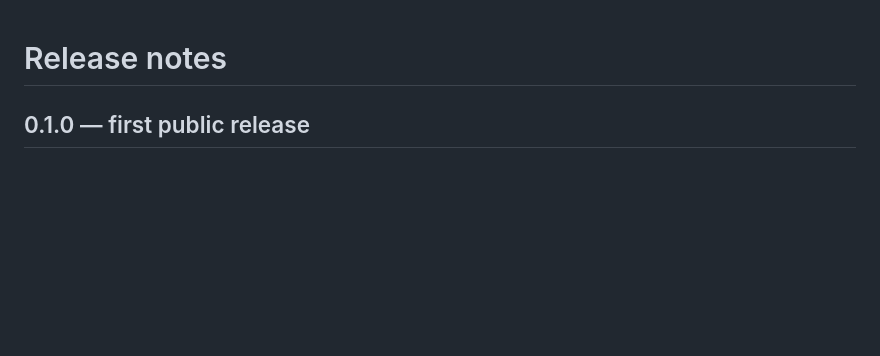
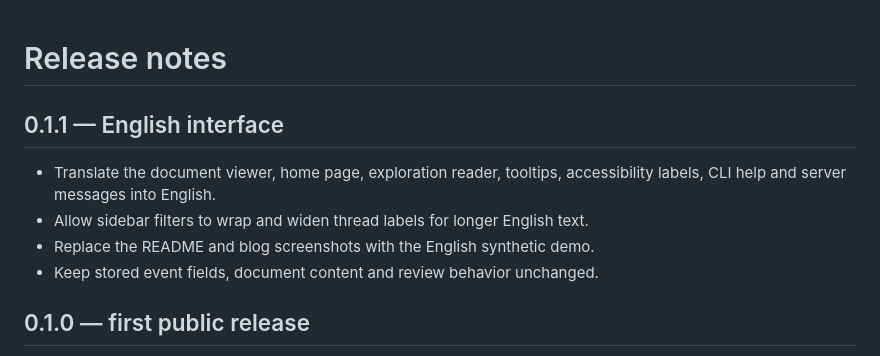
Before and after one commit to willabel4112/agent-review-board, a Markdown page: CHANGELOG.md, the part around the change. Drawn GitHub-style; blank space fills up the shorter version.

```diff
--- a/CHANGELOG.md
+++ b/CHANGELOG.md
@@ -1,4 +1,12 @@
 # Release notes
+
+## 0.1.1 — English interface
+
+- Translate the document viewer, home page, exploration reader, tooltips,
+  accessibility labels, CLI help and server messages into English.
+- Allow sidebar filters to wrap and widen thread labels for longer English text.
+- Replace the README and blog screenshots with the English synthetic demo.
+- Keep stored event fields, document content and review behavior unchanged.
 
 ## 0.1.0 — first public release
 
```
Also changed, not shown: README.md (+4 -5 lines), docs/USAGE.md (+15 -14 lines), docs/assets/explore-en.jpg (added), docs/assets/explore.jpg (deleted), docs/assets/review-en.jpg (added), docs/assets/review.jpg (deleted), 7 other files.
